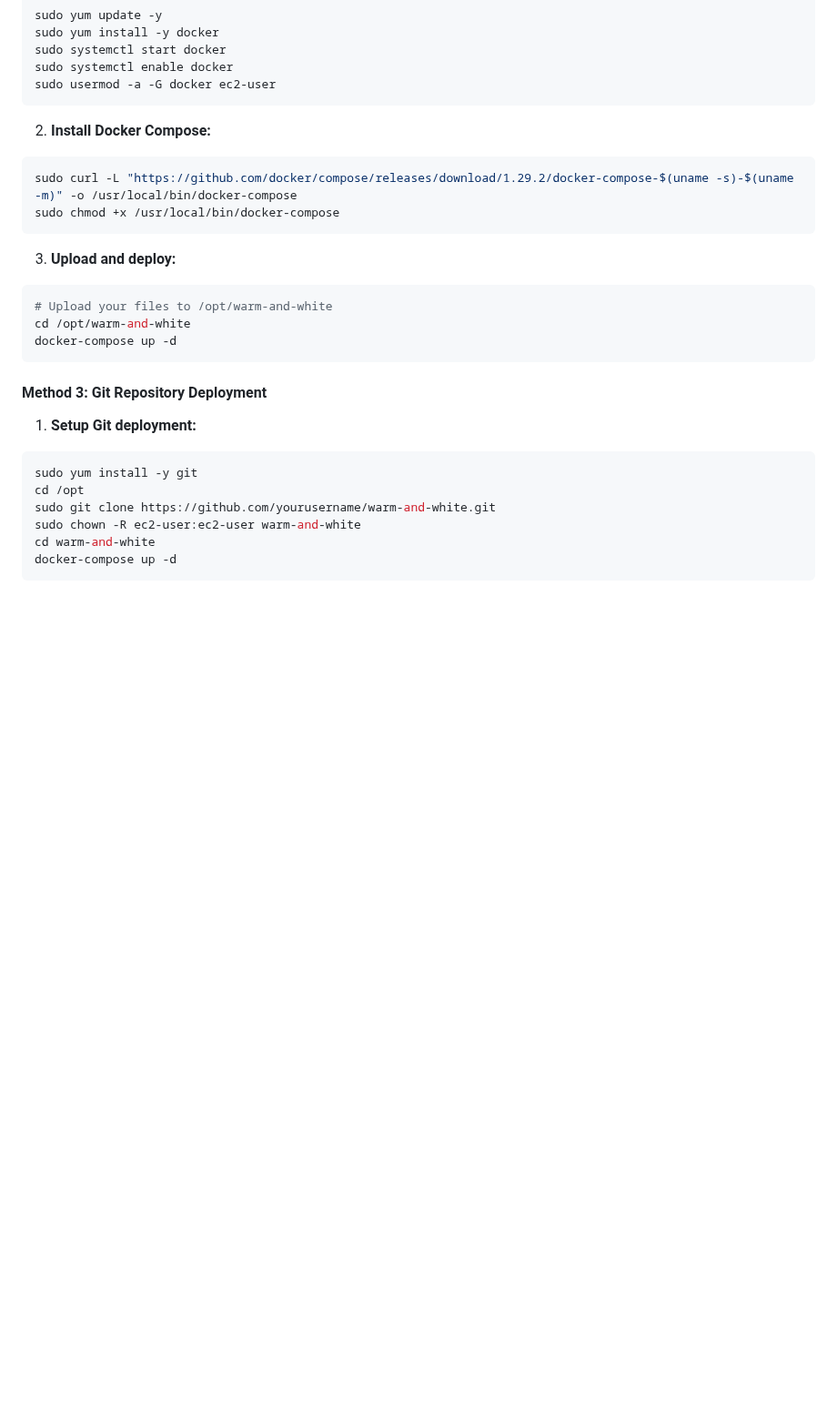
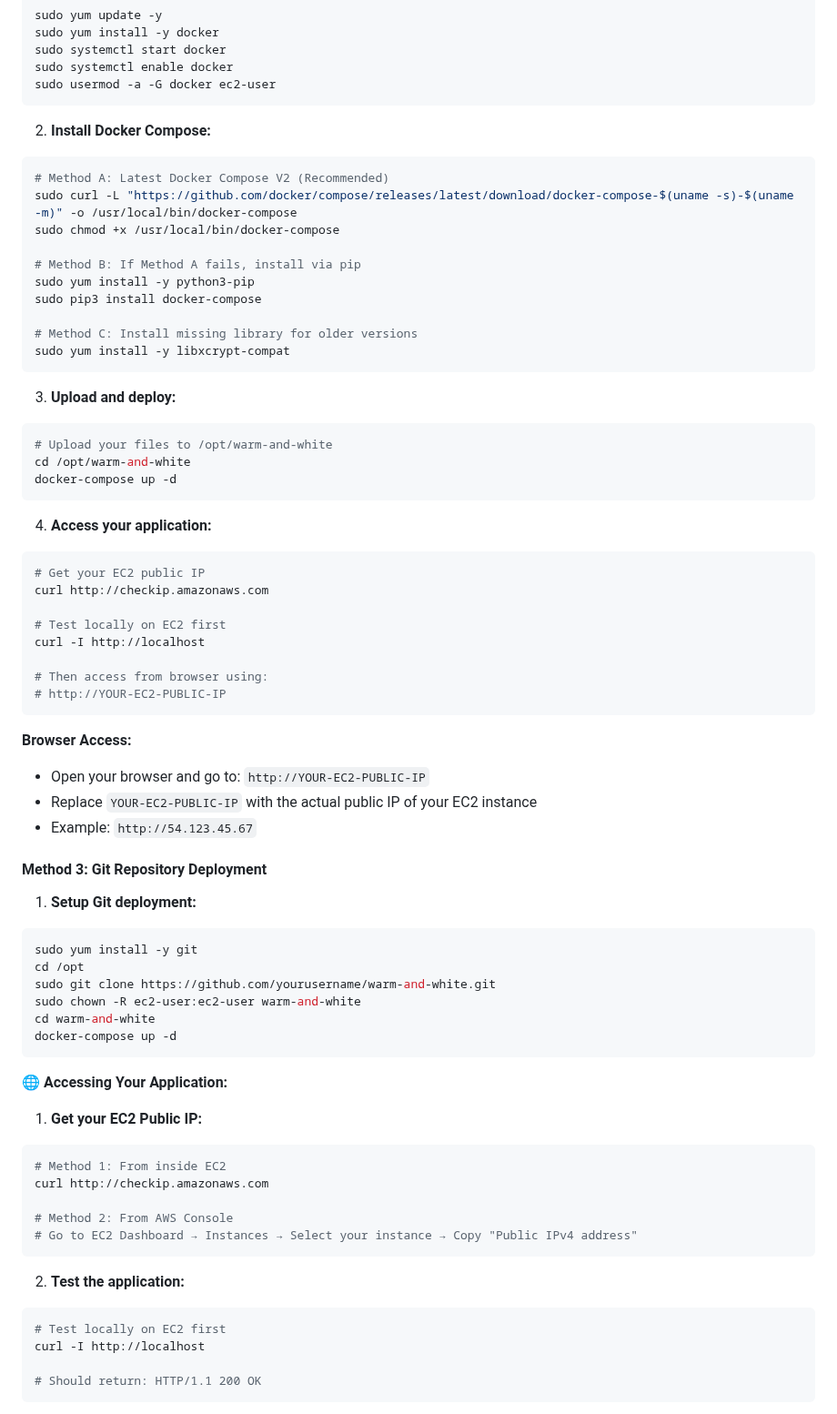
Before and after one commit to Abhinav-Sethi/WarmAndWhite, a Markdown page: DEPLOYMENT.md, the part around one of its changes. Shown at 91% size. GitHub-like rendering; blank space fills up the shorter version.

Commit message:
Updated ec2 Deployment steps

````diff
--- a/DEPLOYMENT.md
+++ b/DEPLOYMENT.md
@@ -83,8 +83,16 @@ sudo usermod -a -G docker ec2-user
 
 2. **Install Docker Compose:**
 ```bash
-sudo curl -L "https://github.com/docker/compose/releases/download/1.29.2/docker-compose-$(uname -s)-$(uname -m)" -o /usr/local/bin/docker-compose
+# Method A: Latest Docker Compose V2 (Recommended)
+sudo curl -L "https://github.com/docker/compose/releases/latest/download/docker-compose-$(uname -s)-$(uname -m)" -o /usr/local/bin/docker-compose
 sudo chmod +x /usr/local/bin/docker-compose
+
+# Method B: If Method A fails, install via pip
+sudo yum install -y python3-pip
+sudo pip3 install docker-compose
+
+# Method C: Install missing library for older versions
+sudo yum install -y libxcrypt-compat
 ```
 
 3. **Upload and deploy:**
@@ -93,6 +101,23 @@ sudo chmod +x /usr/local/bin/docker-compose
 cd /opt/warm-and-white
 docker-compose up -d
 ```
+
+4. **Access your application:**
+```bash
+# Get your EC2 public IP
+curl http://checkip.amazonaws.com
+
+# Test locally on EC2 first
+curl -I http://localhost
+
+# Then access from browser using:
+# http://YOUR-EC2-PUBLIC-IP
+```
+
+**Browser Access:**
+- Open your browser and go to: `http://YOUR-EC2-PUBLIC-IP`
+- Replace `YOUR-EC2-PUBLIC-IP` with the actual public IP of your EC2 instance
+- Example: `http://54.123.45.67`
 
 #### Method 3: Git Repository Deployment
 
@@ -105,3 +130,23 @@ sudo chown -R ec2-user:ec2-user warm-and-white
 cd warm-and-white
 docker-compose up -d
 ```
+
+**🌐 Accessing Your Application:**
+
+1. **Get your EC2 Public IP:**
+```bash
+# Method 1: From inside EC2
+curl http://checkip.amazonaws.com
+
+# Method 2: From AWS Console
+# Go to EC2 Dashboard → Instances → Select your instance → Copy "Public IPv4 address"
+```
+
+2. **Test the application:**
+```bash
+# Test locally on EC2 first
+curl -I http://localhost
+
+# Should return: HTTP/1.1 200 OK
+```
+
````
Also changed, not shown: other parts of DEPLOYMENT.md (+13 -0 lines).
